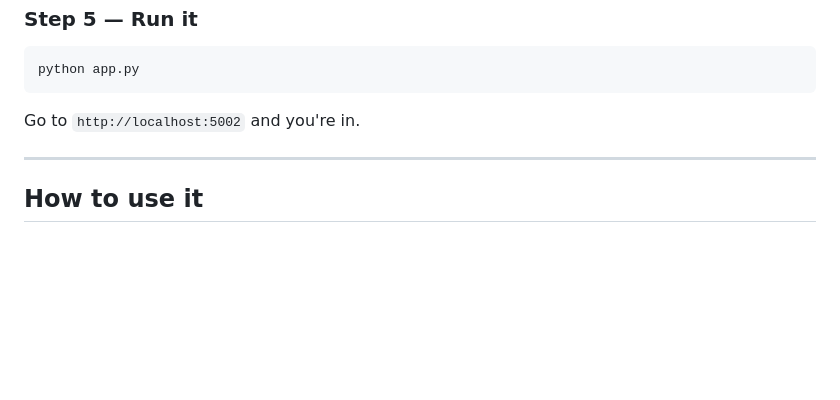
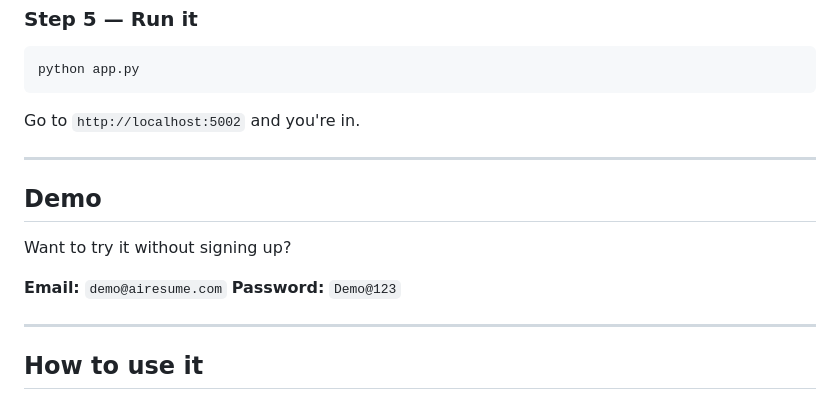
Before and after one commit to AtharvaJ20/AI-Resume-Analyzer, a Markdown page: README.md, the part around the change. Drawn GitHub-style; blank space fills up the shorter version.

Commit message:
Add demo credentials to README

```diff
--- a/README.md
+++ b/README.md
@@ -110,6 +110,15 @@ Go to `http://localhost:5002` and you're in.
 
 ---
 
+## Demo
+
+Want to try it without signing up?
+
+**Email:** `demo@airesume.com`
+**Password:** `Demo@123`
+
+---
+
 ## How to use it
 
 1. Sign up with your email and a password
```
